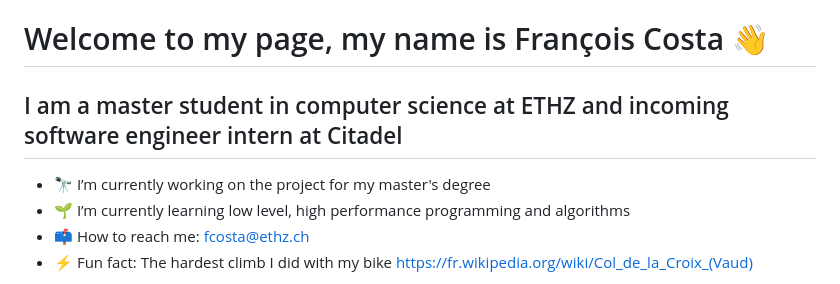
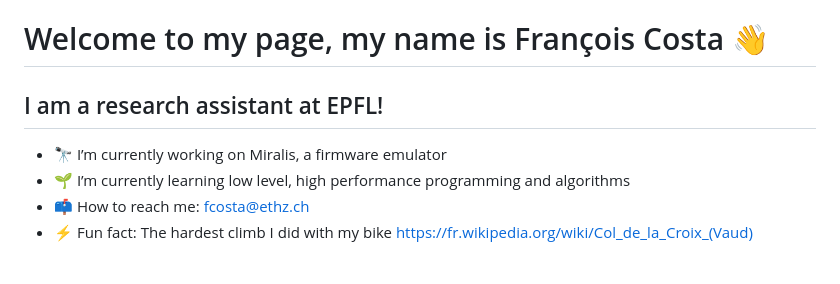
Before and after one commit to francois141/francois141, a Markdown page: README.md, the part around the change. Rendered like a GitHub page.

```diff
--- a/README.md
+++ b/README.md
@@ -1,8 +1,8 @@
 # Welcome to my page, my name is François Costa 👋
 
-## I am a master student in computer science at ETHZ and incoming software engineer intern at Citadel
+## I am a research assistant at EPFL!
 
-- 🔭 I’m currently working on the project for my master's degree
+- 🔭 I’m currently working on Miralis, a firmware emulator
 - 🌱 I’m currently learning low level, high performance programming and algorithms
 - 📫 How to reach me: fcosta@ethz.ch
 - ⚡ Fun fact: The hardest climb I did with my bike https://fr.wikipedia.org/wiki/Col_de_la_Croix_(Vaud)
```
